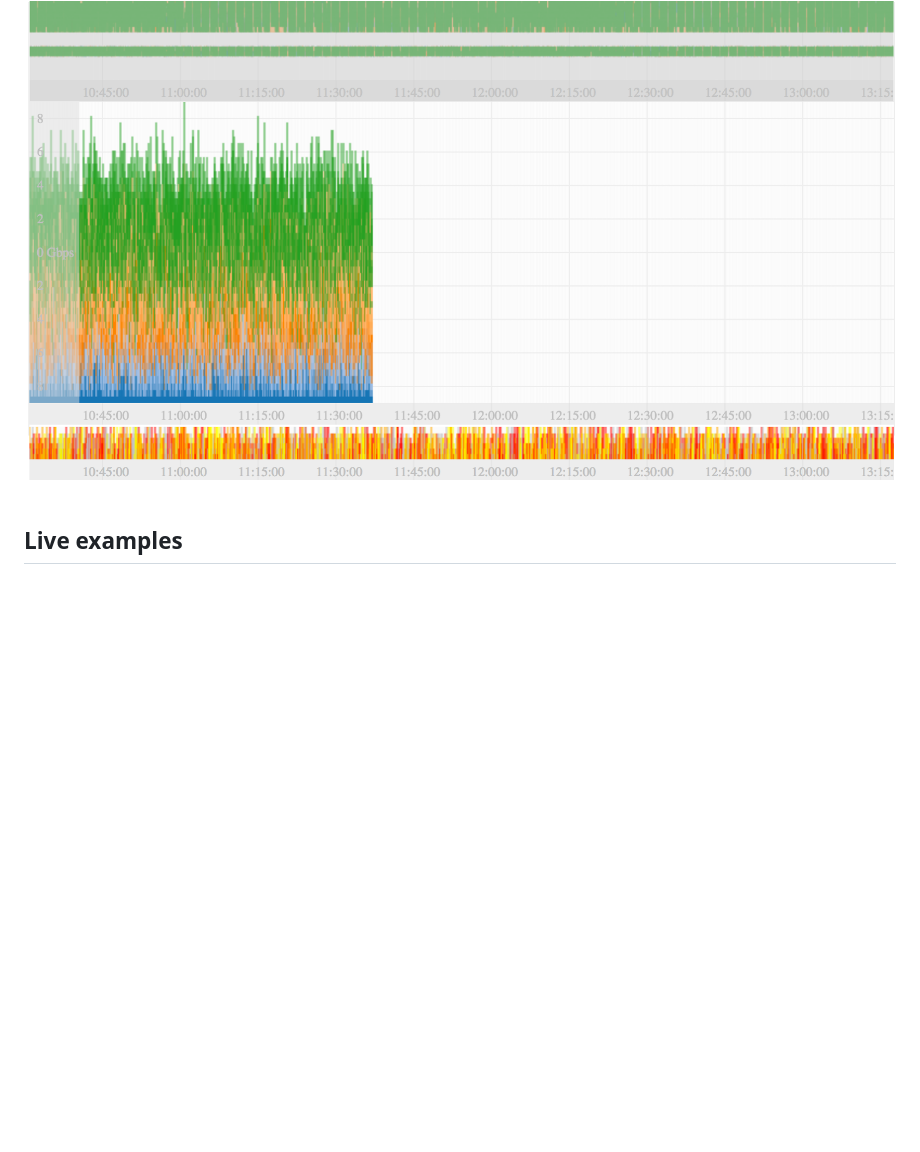
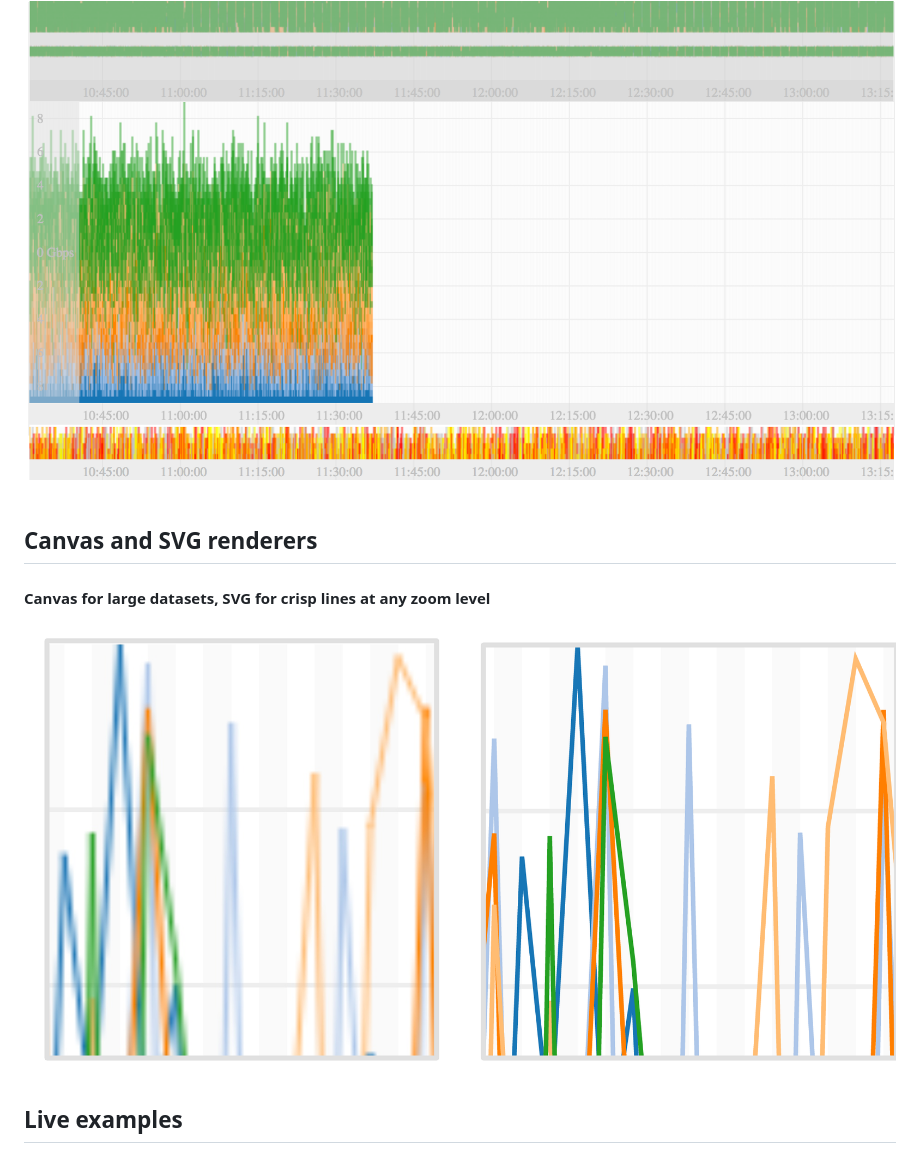
Before and after one commit to boundary/firespray, a Markdown page: README.md, the part around the change. Rendered like a GitHub page; pictures changed too: img/chart_svg_canvas.png (added); blank space fills up the shorter version.

Commit message:
canvas and svg renderers

```diff
--- a/README.md
+++ b/README.md
@@ -31,6 +31,12 @@ Streaming charts library developed by [Boundary](http://boundary.com/)
 <img src="img/progressive_rendering.png" style="width:500px"/>
 <br /><br />
 
+## Canvas and SVG renderers
+
+#### Canvas for large datasets, SVG for crisp lines at any zoom level
+<img src="img/chart_svg_canvas.png" style="width:500px"/>
+<br />
+
 ## Live examples
 * [Examples on Plunker](http://plnkr.co/edit/uqBDIJsqGlM2E8zNmy5J?p=preview)
 * [Time slider](http://bl.ocks.org/biovisualize/raw/bdf17be85fc96d629ade/)
```
Also changed, not shown: 1 other file.
